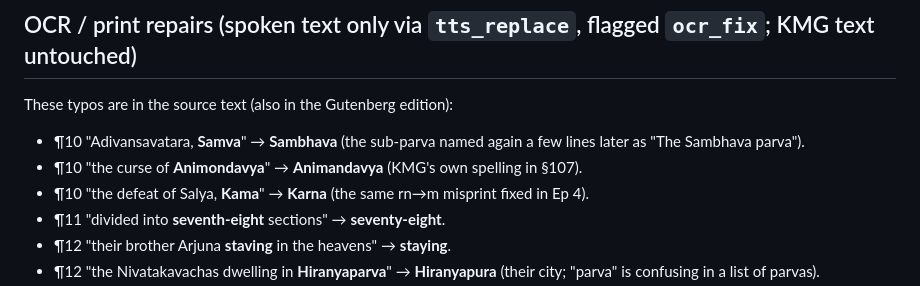
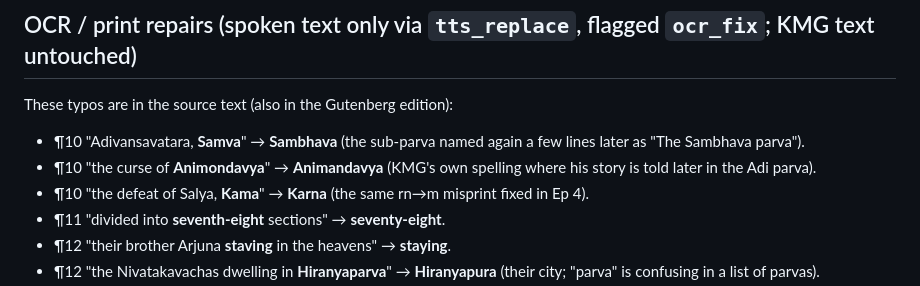
Before and after one commit to aadeshnpn/mahabharat-audiobook, a Markdown page: episodes/ep05_REVIEW.md, the part around the change. Drawn GitHub-style.

Commit message:
ep05 review: wording

```diff
--- a/episodes/ep05_REVIEW.md
+++ b/episodes/ep05_REVIEW.md
@@ -53,7 +53,7 @@ the KMG text (the builder checks this). The longest line is now about 45 s (Ep 1
 ## OCR / print repairs (spoken text only via `tts_replace`, flagged `ocr_fix`; KMG text untouched)
 These typos are in the source text (also in the Gutenberg edition):
 - ¶10 "Adivansavatara, **Samva**" → **Sambhava** (the sub-parva named again a few lines later as "The Sambhava parva").
-- ¶10 "the curse of **Animondavya**" → **Animandavya** (KMG's own spelling in §107).
+- ¶10 "the curse of **Animondavya**" → **Animandavya** (KMG's own spelling where his story is told later in the Adi parva).
 - ¶10 "the defeat of Salya, **Kama**" → **Karna** (the same rn→m misprint fixed in Ep 4).
 - ¶11 "divided into **seventh-eight** sections" → **seventy-eight**.
 - ¶12 "their brother Arjuna **staving** in the heavens" → **staying**.
```
